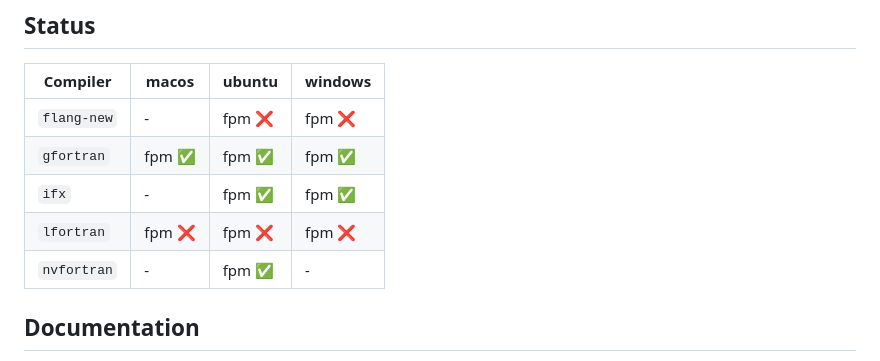
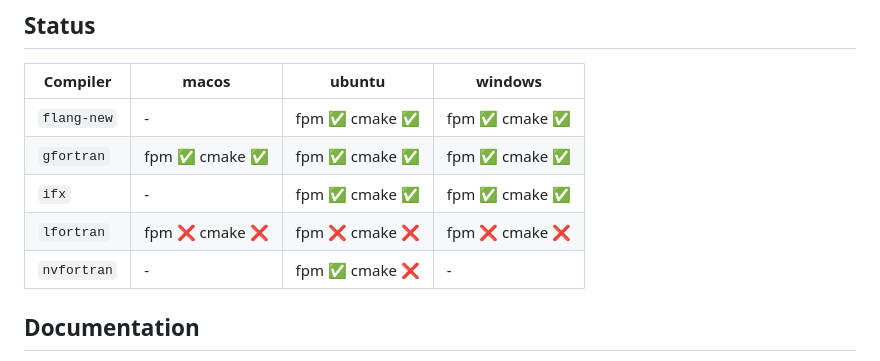
Before and after one commit to gha3mi/fortime, a Markdown page: README.md, the part around the change. GitHub-like rendering.

Commit message:
Update README.md status table [ci skip] (#8)

```diff
--- a/README.md
+++ b/README.md
@@ -125,11 +125,11 @@ Replace `<compiler>` with the name of your Fortran compiler.
 <!-- STATUS:setup-fortran-conda:START -->
 | Compiler   | macos | ubuntu | windows |
 |------------|----------------------|----------------------|----------------------|
-| `flang-new` | - | fpm ❌ | fpm ❌ |
-| `gfortran` | fpm ✅ | fpm ✅ | fpm ✅ |
-| `ifx` | - | fpm ✅ | fpm ✅ |
-| `lfortran` | fpm ❌ | fpm ❌ | fpm ❌ |
-| `nvfortran` | - | fpm ✅ | - |
+| `flang-new` | - | fpm ✅  cmake ✅ | fpm ✅  cmake ✅ |
+| `gfortran` | fpm ✅  cmake ✅ | fpm ✅  cmake ✅ | fpm ✅  cmake ✅ |
+| `ifx` | - | fpm ✅  cmake ✅ | fpm ✅  cmake ✅ |
+| `lfortran` | fpm ❌  cmake ❌ | fpm ❌  cmake ❌ | fpm ❌  cmake ❌ |
+| `nvfortran` | - | fpm ✅  cmake ❌ | - |
 <!-- STATUS:setup-fortran-conda:END -->
 
 ## Documentation
```
